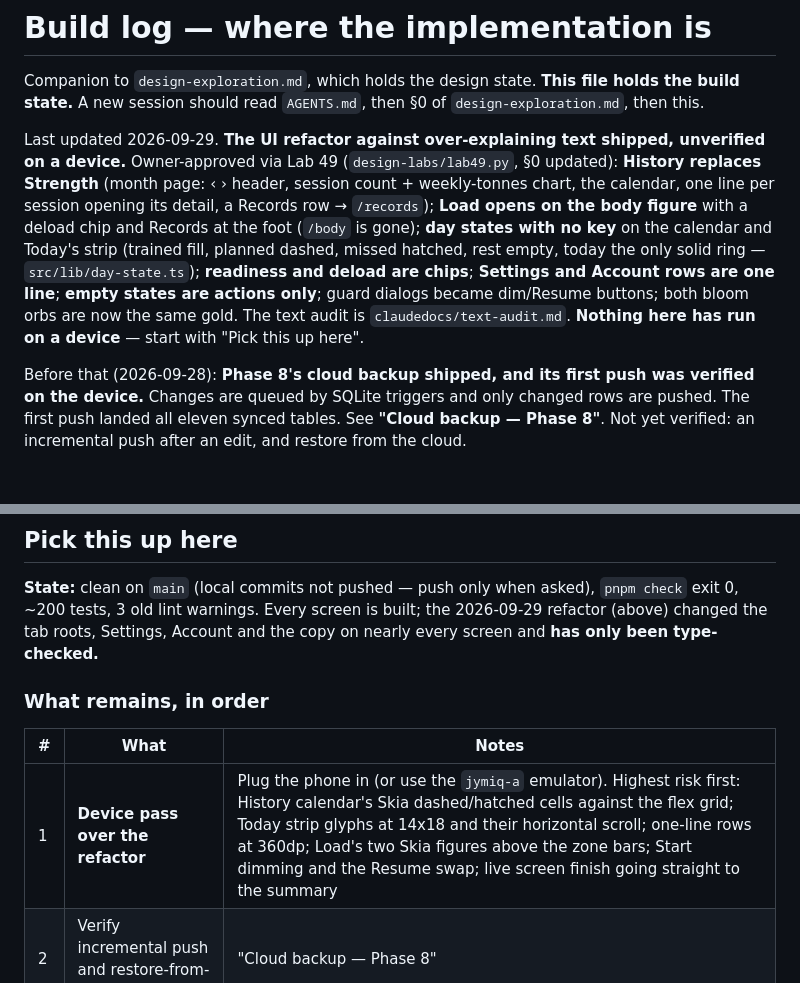
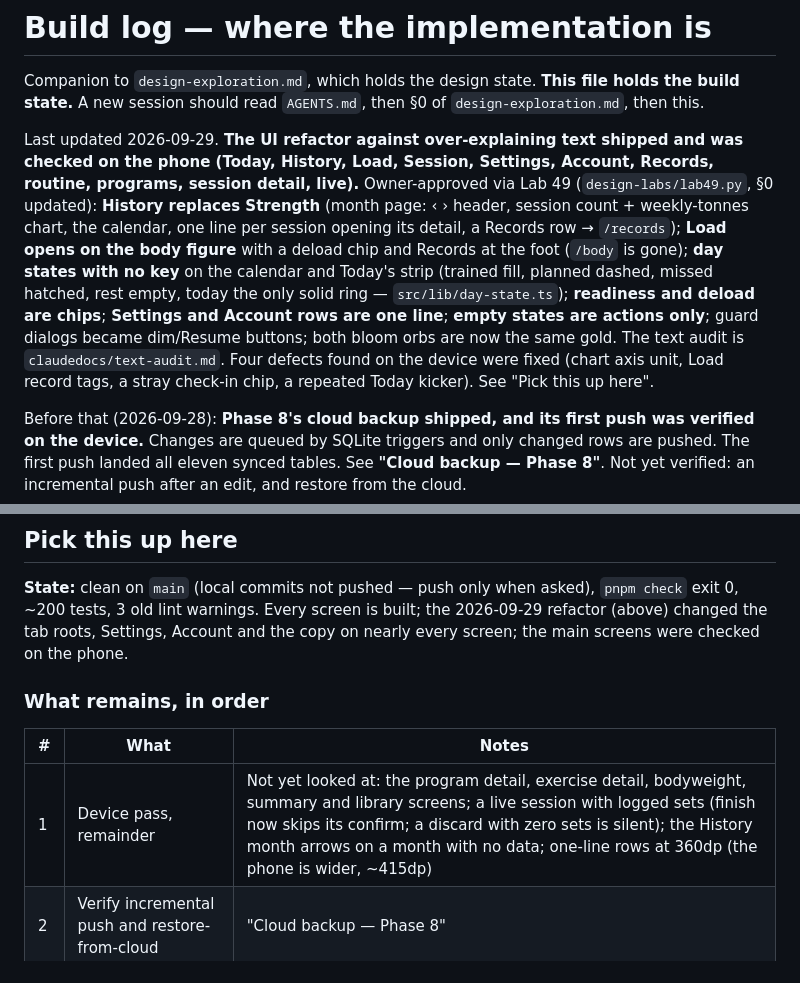
Before and after one commit to zcylla/jymiq-workout-tracker, a Markdown page: claudedocs/build-log.md, 2 parts joined by grey strips. Rendered like a GitHub page; blank space fills up the shorter version.

Commit message:
docs(build): the refactor was checked on the phone

```diff
--- a/claudedocs/build-log.md
+++ b/claudedocs/build-log.md
@@ -3,16 +3,17 @@
 Companion to `design-exploration.md`, which holds the design state. **This file holds the build
 state.** A new session should read `AGENTS.md`, then §0 of `design-exploration.md`, then this.
 
-Last updated 2026-09-29. **The UI refactor against over-explaining text shipped, unverified on a
-device.** Owner-approved via Lab 49 (`design-labs/lab49.py`, §0 updated): **History replaces
+Last updated 2026-09-29. **The UI refactor against over-explaining text shipped and was checked on the
+phone (Today, History, Load, Session, Settings, Account, Records, routine, programs, session detail,
+live).** Owner-approved via Lab 49 (`design-labs/lab49.py`, §0 updated): **History replaces
 Strength** (month page: ‹ › header, session count + weekly-tonnes chart, the calendar, one line per
 session opening its detail, a Records row → `/records`); **Load opens on the body figure** with a
 deload chip and Records at the foot (`/body` is gone); **day states with no key** on the calendar and
 Today's strip (trained fill, planned dashed, missed hatched, rest empty, today the only solid ring —
 `src/lib/day-state.ts`); **readiness and deload are chips**; **Settings and Account rows are one
 line**; **empty states are actions only**; guard dialogs became dim/Resume buttons; both bloom
-orbs are now the same gold. The text audit is `claudedocs/text-audit.md`. **Nothing here has run on
-a device** — start with "Pick this up here".
+orbs are now the same gold. The text audit is `claudedocs/text-audit.md`. Four defects found on the device were fixed (chart axis unit, Load record tags, a stray check-in
+chip, a repeated Today kicker). See "Pick this up here".
 
 Before that (2026-09-28): **Phase 8's cloud backup shipped, and its first push was verified on the
 device.** Changes are queued by SQLite triggers and only changed rows are pushed. The first push
@@ -72,13 +73,13 @@ session detail (C3). The history *list* was dropped — the IA never had one.
 
 **State:** clean on `main` (local commits not pushed — push only when asked), `pnpm check` exit 0,
 ~200 tests, 3 old lint warnings. Every screen is built; the 2026-09-29 refactor (above) changed the
-tab roots, Settings, Account and the copy on nearly every screen and **has only been type-checked.**
+tab roots, Settings, Account and the copy on nearly every screen; the main screens were checked on the phone.
 
 ### What remains, in order
 
 | # | What | Notes |
 |---|---|---|
-| 1 | **Device pass over the refactor** | Plug the phone in (or use the `jymiq-a` emulator). Highest risk first: History calendar's Skia dashed/hatched cells against the flex grid; Today strip glyphs at 14x18 and their horizontal scroll; one-line rows at 360dp; Load's two Skia figures above the zone bars; Start dimming and the Resume swap; live screen finish going straight to the summary |
+| 1 | Device pass, remainder | Not yet looked at: the program detail, exercise detail, bodyweight, summary and library screens; a live session with logged sets (finish now skips its confirm; a discard with zero sets is silent); the History month arrows on a month with no data; one-line rows at 360dp (the phone is wider, ~415dp) |
 | 2 | Verify incremental push and restore-from-cloud | "Cloud backup — Phase 8" |
 | 3 | Judgement calls to confirm | HOLD = one of two deload conditions; LIGHT and REST share the live red (no orange token); the recent rail draws nothing when empty (§0 says stay visible and dim); the "one phone at a time" warning was dropped from Account; a finished session skips the confirm dialog |
 
```
